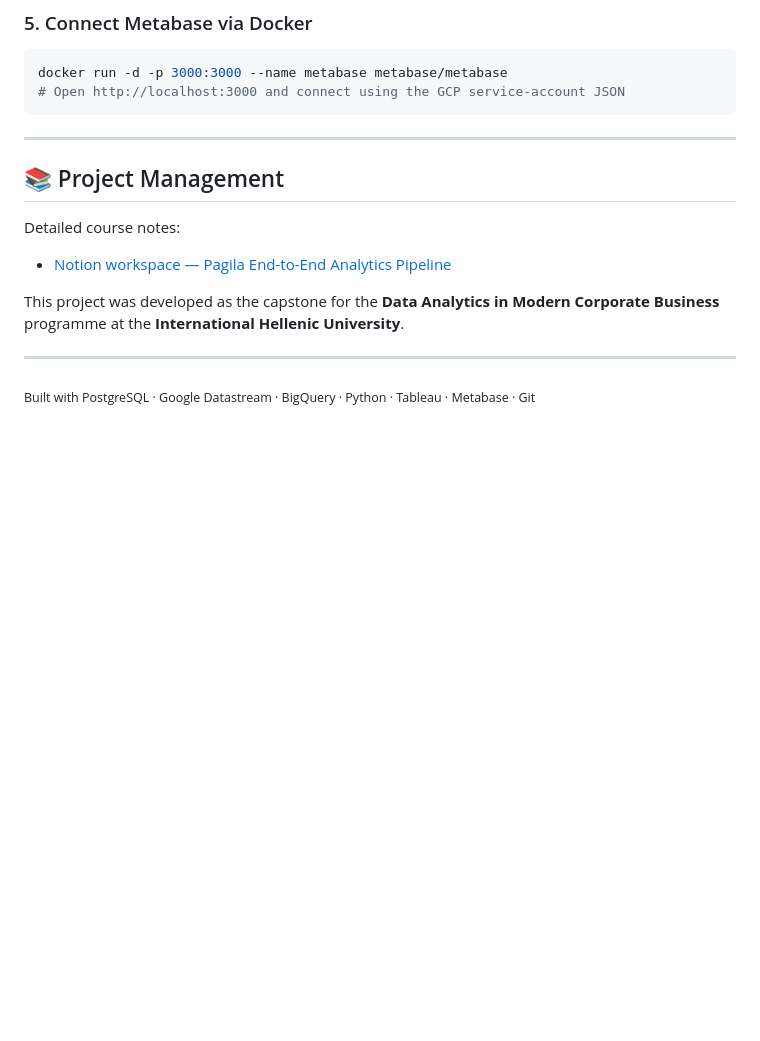
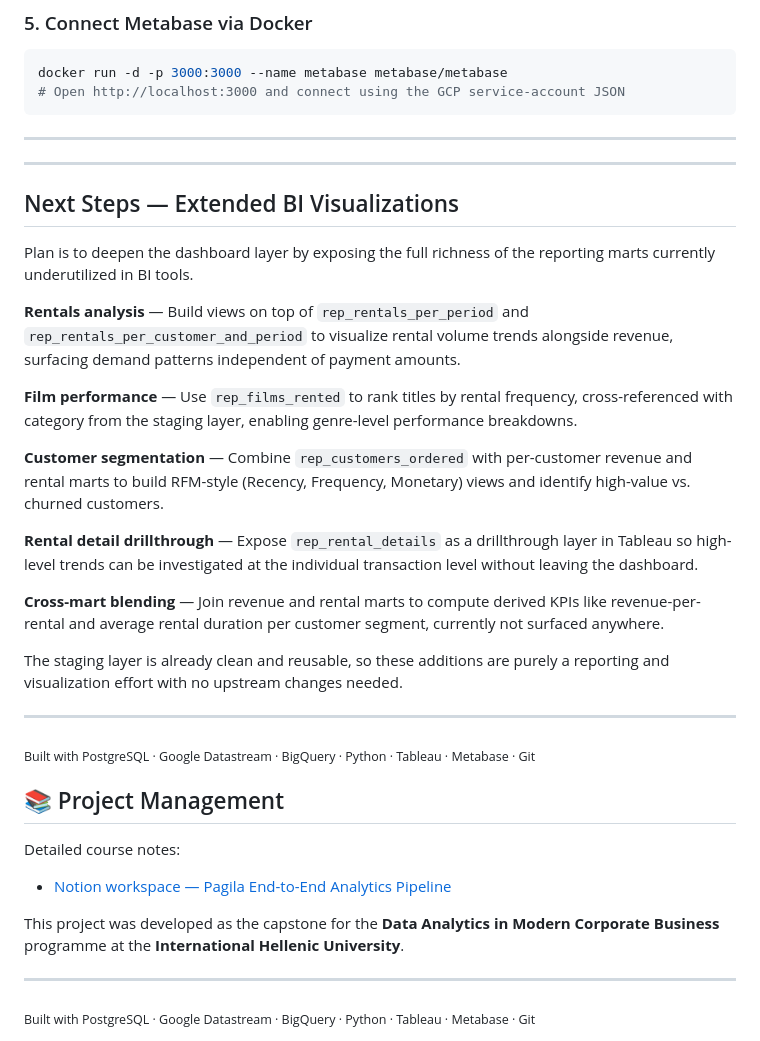
Before and after one commit to roxannekyr/pagila-analytics-pipeline, a Markdown page: README.md, the part around the change. Drawn GitHub-style; blank space fills up the shorter version.

````diff
--- a/README.md
+++ b/README.md
@@ -156,6 +156,28 @@ docker run -d -p 3000:3000 --name metabase metabase/metabase
 ```
 
 ---
+---
+
+## Next Steps — Extended BI Visualizations
+
+Plan is to deepen the dashboard layer by exposing the full richness of the reporting marts currently underutilized in BI tools.
+
+**Rentals analysis** — Build views on top of `rep_rentals_per_period` and `rep_rentals_per_customer_and_period` to visualize rental volume trends alongside revenue, surfacing demand patterns independent of payment amounts.
+
+**Film performance** — Use `rep_films_rented` to rank titles by rental frequency, cross-referenced with category from the staging layer, enabling genre-level performance breakdowns.
+
+**Customer segmentation** — Combine `rep_customers_ordered` with per-customer revenue and rental marts to build RFM-style (Recency, Frequency, Monetary) views and identify high-value vs. churned customers.
+
+**Rental detail drillthrough** — Expose `rep_rental_details` as a drillthrough layer in Tableau so high-level trends can be investigated at the individual transaction level without leaving the dashboard.
+
+**Cross-mart blending** — Join revenue and rental marts to compute derived KPIs like revenue-per-rental and average rental duration per customer segment, currently not surfaced anywhere.
+
+The staging layer is already clean and reusable, so these additions are purely a reporting and visualization effort with no upstream changes needed.
+
+---
+
+<sub>Built with PostgreSQL · Google Datastream · BigQuery · Python · Tableau · Metabase · Git </sub>
+
 
 ## 📚 Project Management
 
````
